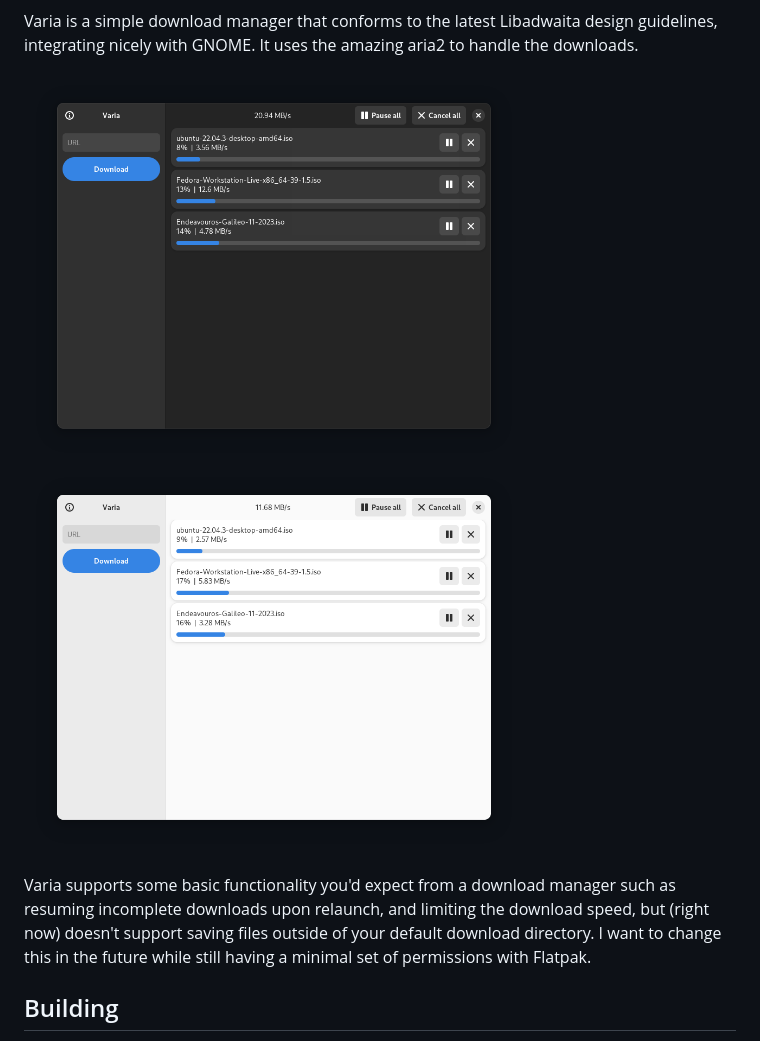
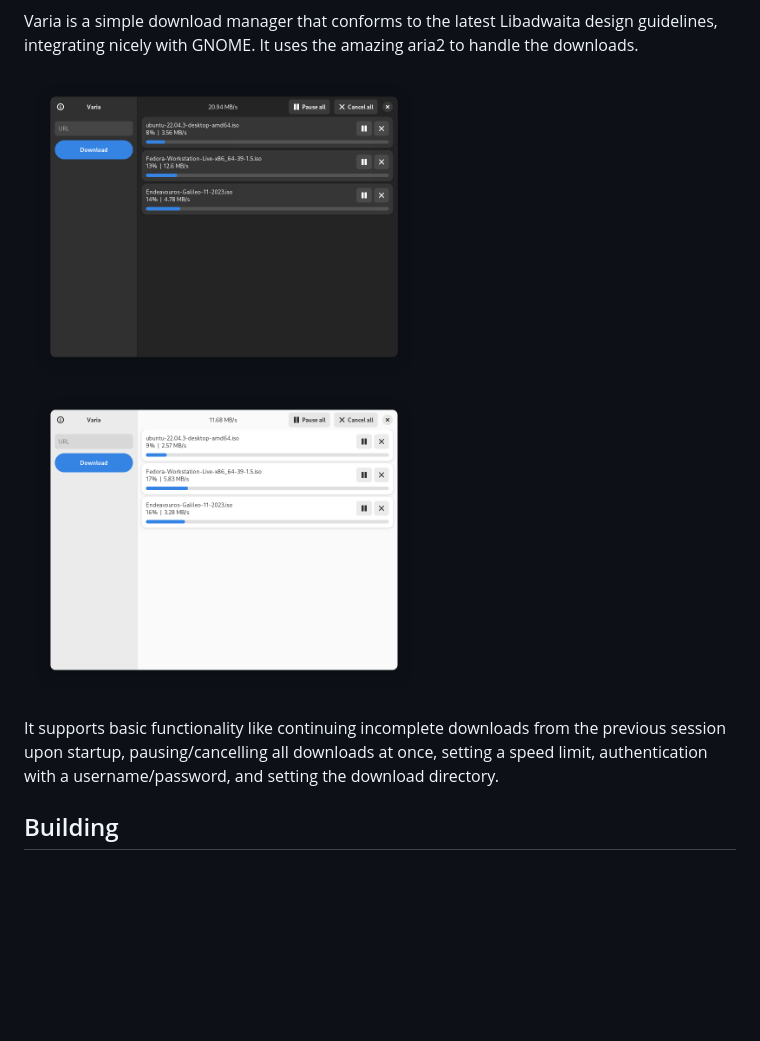
Before and after one commit to giantpinkrobots/varia, a Markdown page: README.md, the part around the change. Drawn GitHub-style; blank space fills up the shorter version.

```diff
--- a/README.md
+++ b/README.md
@@ -14,11 +14,11 @@
 Varia is a simple download manager that conforms to the latest Libadwaita design guidelines, integrating nicely with GNOME. It uses the amazing aria2 to handle the downloads.
 
 <p float="left" align="middle">
-  <img src="https://raw.githubusercontent.com/giantpinkrobots/varia/main/screenshots/Screenshot-Varia-1.png" width=500 />
-  <img src="https://raw.githubusercontent.com/giantpinkrobots/varia/main/screenshots/Screenshot-Varia-2.png" width=500 />
+  <img src="https://raw.githubusercontent.com/giantpinkrobots/varia/main/screenshots/Screenshot-Varia-1.png" width=400 />
+  <img src="https://raw.githubusercontent.com/giantpinkrobots/varia/main/screenshots/Screenshot-Varia-2.png" width=400 />
 </p>
 
-Varia supports some basic functionality you'd expect from a download manager such as resuming incomplete downloads upon relaunch, and limiting the download speed, but (right now) doesn't support saving files outside of your default download directory. I want to change this in the future while still having a minimal set of permissions with Flatpak.
+It supports basic functionality like continuing incomplete downloads from the previous session upon startup, pausing/cancelling all downloads at once, setting a speed limit, authentication with a username/password, and setting the download directory.
 
 ## Building
 
```
